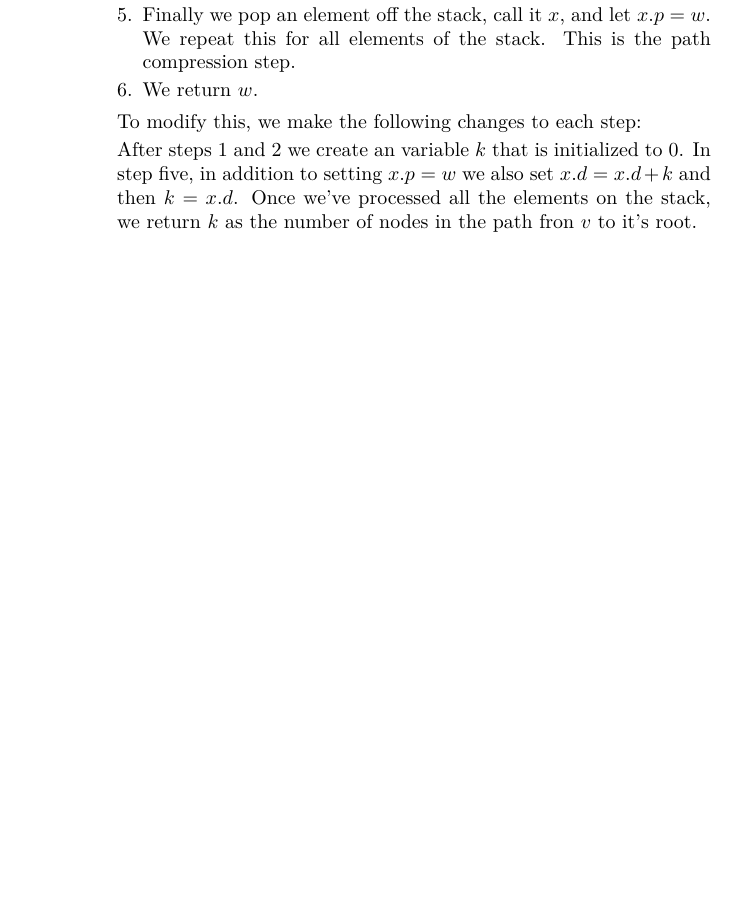
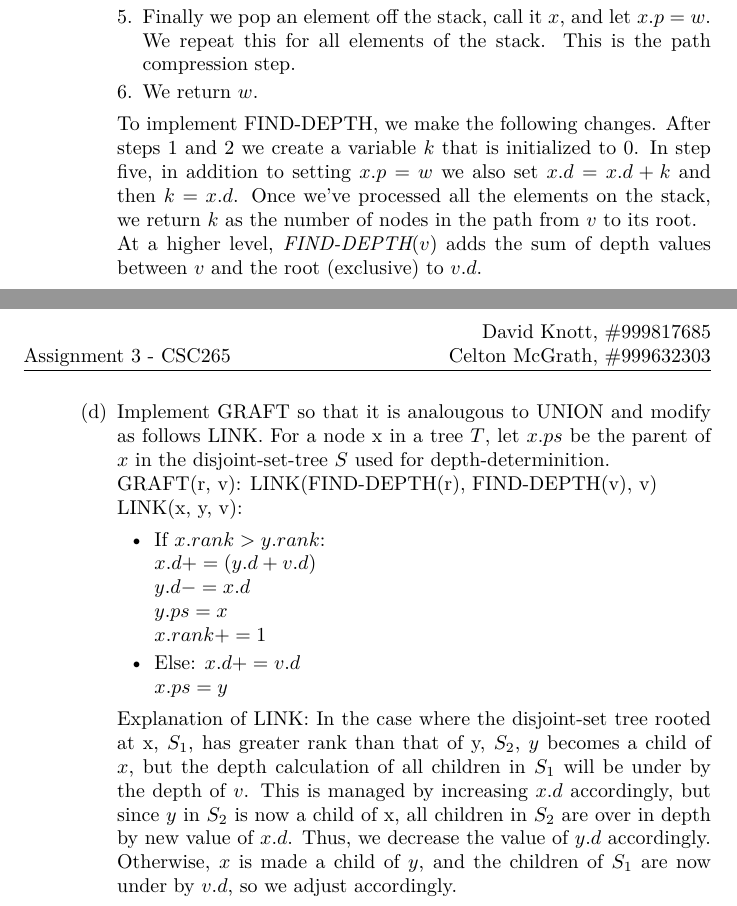
Before and after one commit to CeltonMcGrath/y2-homework, a LaTeX problem sheet (CSC265/Assignment3/document.tex): part of page 4 of 4 before the commit and two parts of pages 4 and 5 of 5 after it, the two joined at a grey line, cut so that both start at the same text, the shorter picture padded with empty space. Compiled offline with pdfLaTeX.

Commit message:
Fixed 3c and added 3d

```diff
--- a/CSC265/Assignment3/document.tex
+++ b/CSC265/Assignment3/document.tex
@@ -126,11 +126,22 @@
       \item Finally we pop an element off the stack, call it $x$, and let $x.p = w$. We repeat this for all elements of the stack. This is the path compression step.
       \item We return $w$.
     \end{enumerate}
-    To modify this, we make the following changes to each step:
-
-    After steps 1 and 2 we create an variable $k$ that is initialized to 0.  In step five, in addition to setting $x.p = w$ we also set $x.d = x.d + k$ and then $k = x.d$. Once we've processed all the elements on the stack, we return $k$ as the number of nodes in the path fron $v$ to it's root.
-    \item
-    \item
-  \end{enumerate}
+    To implement FIND-DEPTH, we make the following changes. After steps 1 and 2 we create a variable $k$ that is initialized to 0.  In step five, in addition to setting $x.p = w$ we also set $x.d = x.d + k$ and then $k = x.d$. Once we've processed all the elements on the stack, we return $k$ as the number of nodes in the path from $v$ to its root.
+\\At a higher level, $\textit{FIND-DEPTH}(v)$ adds the sum of depth values between $v$ and the root (exclusive) to $v.d$.
+\newpage
+    \item Implement GRAFT so that it is analougous to UNION and modify as follows LINK. For a node x in a tree $T$, let $x.ps$ be the parent of $x$ in the disjoint-set-tree $S$ used for depth-determinition.
+\\GRAFT(r, v): LINK(FIND-DEPTH(r), FIND-DEPTH(v), v)
+\\LINK(x, y, v):
+\begin{itemize}
+\item If $x.rank > y.rank$:
+\\ $x.d += (y.d + v.d)$
+\\ $y.d -= x.d$
+\\ $y.ps = x$
+\\ $x.rank += 1$
+\item Else: $x.d += v.d$
+\\ $x.ps = y$
+\end{itemize}
+Explanation of LINK: In the case where the disjoint-set tree rooted at x, $S_1$, has greater rank than that of y, $S_2$, $y$ becomes a child of $x$, but the depth calculation of all children in $S_1$ will be under by the depth of $v$. This is managed by increasing $x.d$ accordingly, but since $y$ in $S_2$ is now a child of x, all children in $S_2$ are over in depth by new value of $x.d$. Thus, we decrease the value of $y.d$ accordingly. Otherwise, $x$ is made a child of $y$, and the children of $S_1$ are now under by $v.d$, so we adjust accordingly.
+\end{enumerate}
 \end{enumerate}
 \end{document}
```
